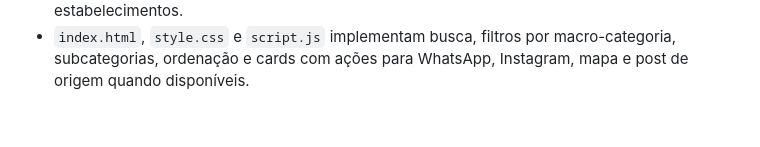
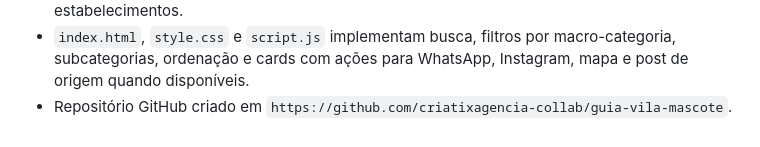
Before and after one commit to criatixagencia-collab/guia-vila-mascote, a Markdown page: MEMORIA.md, the part around the change. Drawn GitHub-style.

Commit message:
Document GitHub repository

```diff
--- a/MEMORIA.md
+++ b/MEMORIA.md
@@ -76,3 +76,4 @@ Contexto registrado em 16/05/2026.
 - `scripts/build_site_data.py` gera `dados.js` a partir de `CATEGORIZACAO/estabelecimentos_categorizados_v1.csv`.
 - O `dados.js` usa somente itens com `acao_sugerida = Listar`, totalizando 127 estabelecimentos.
 - `index.html`, `style.css` e `script.js` implementam busca, filtros por macro-categoria, subcategorias, ordenação e cards com ações para WhatsApp, Instagram, mapa e post de origem quando disponíveis.
+- Repositório GitHub criado em `https://github.com/criatixagencia-collab/guia-vila-mascote`.
```
